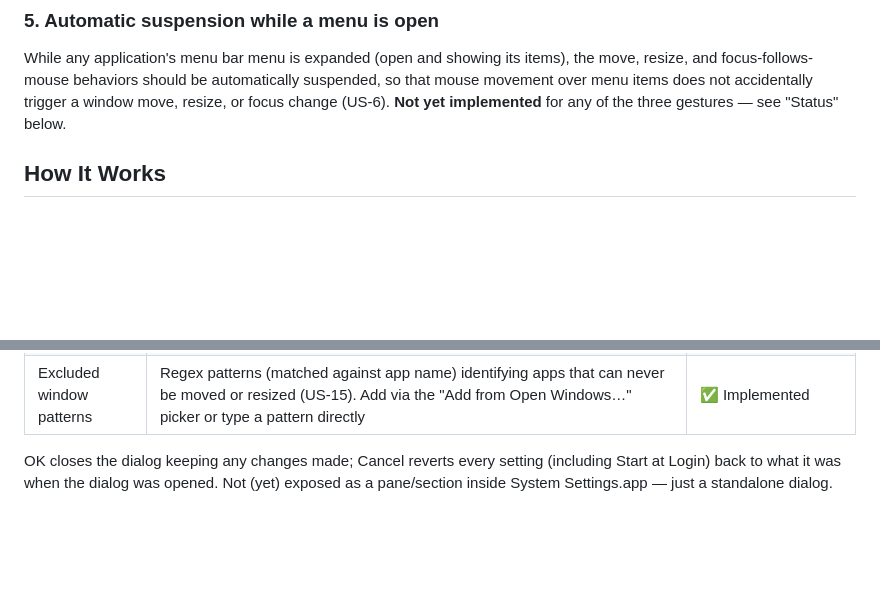
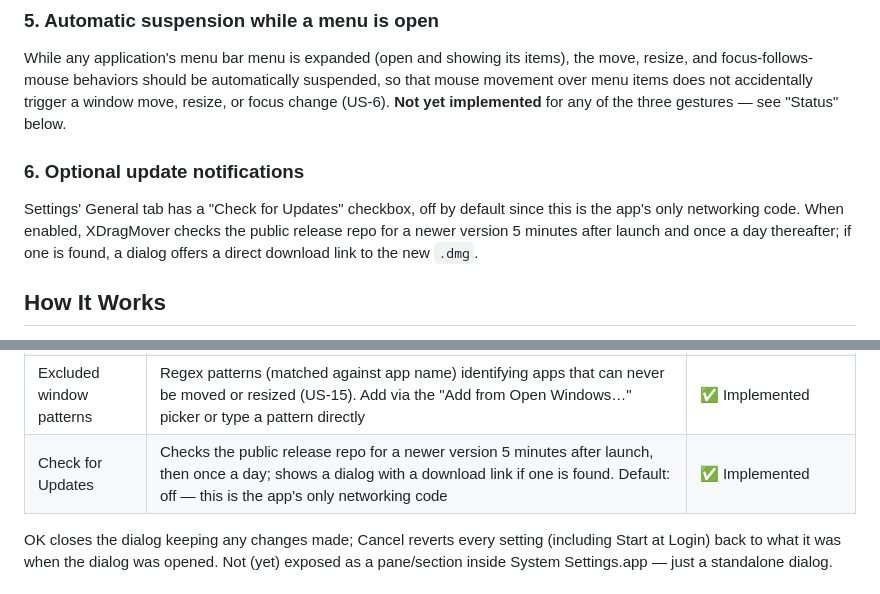
Before and after one commit to ralfhartmann/xdragmover-release, a Markdown page: README.md, 2 parts joined by grey strips. GitHub-like rendering; blank space fills up the shorter version.

Commit message:
Update README.md from ralfhartmann/xdragmover

```diff
--- a/README.md
+++ b/README.md
@@ -44,6 +44,10 @@ Settings' "Excluded Windows" tab holds a list of regex patterns, matched against
 ### 5. Automatic suspension while a menu is open
 
 While any application's menu bar menu is expanded (open and showing its items), the move, resize, and focus-follows-mouse behaviors should be automatically suspended, so that mouse movement over menu items does not accidentally trigger a window move, resize, or focus change (US-6). **Not yet implemented** for any of the three gestures — see "Status" below.
+
+### 6. Optional update notifications
+
+Settings' General tab has a "Check for Updates" checkbox, off by default since this is the app's only networking code. When enabled, XDragMover checks the public release repo for a newer version 5 minutes after launch and once a day thereafter; if one is found, a dialog offers a direct download link to the new `.dmg`.
 
 ## How It Works
 
@@ -139,6 +143,7 @@ Available from the menu bar item's "Settings…" (`SettingsView.swift`), backed
 | Focus-follows-mouse delay | Dwell time the mouse must remain stationary over a window before it receives input focus (US-3/US-5) | ✅ Implemented |
 | Focus-follows-mouse raise delay | Additional dwell time, counted after input focus was granted, after which the focused window is automatically raised to the front (US-3a/US-5) | ⬜ Not implemented — US-3a itself doesn't exist yet |
 | Excluded window patterns | Regex patterns (matched against app name) identifying apps that can never be moved or resized (US-15). Add via the "Add from Open Windows…" picker or type a pattern directly | ✅ Implemented |
+| Check for Updates | Checks the public release repo for a newer version 5 minutes after launch, then once a day; shows a dialog with a download link if one is found. Default: off — this is the app's only networking code | ✅ Implemented |
 
 OK closes the dialog keeping any changes made; Cancel reverts every setting (including Start at Login) back to what it was when the dialog was opened. Not (yet) exposed as a pane/section inside System Settings.app — just a standalone dialog.
 
```
Also changed, not shown: other parts of README.md (+2 -2 lines).
